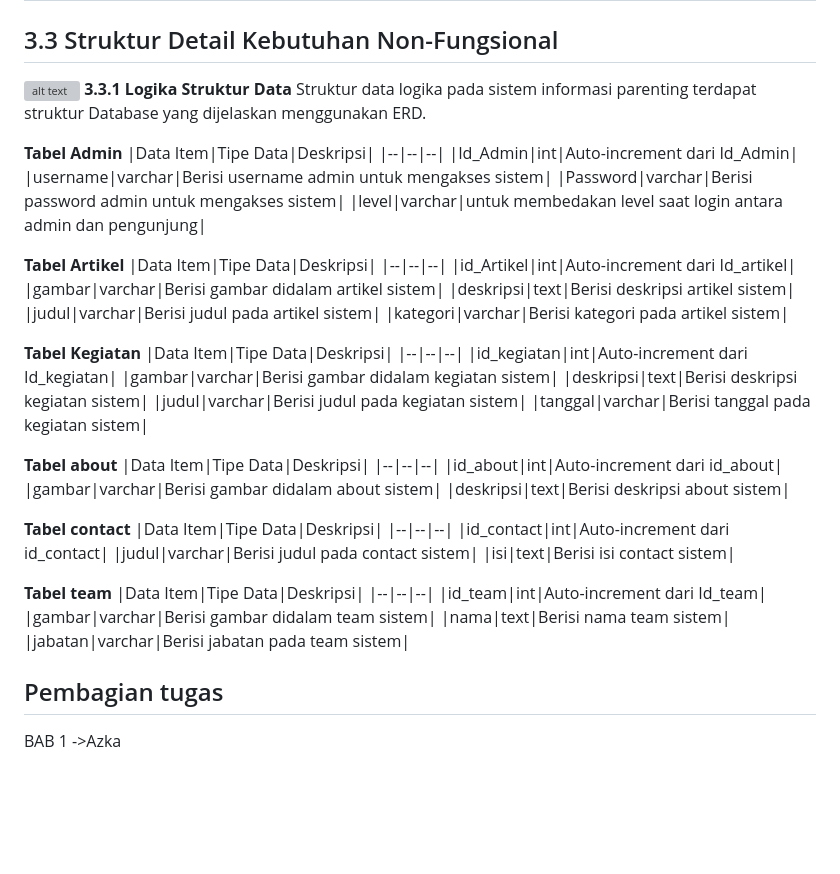
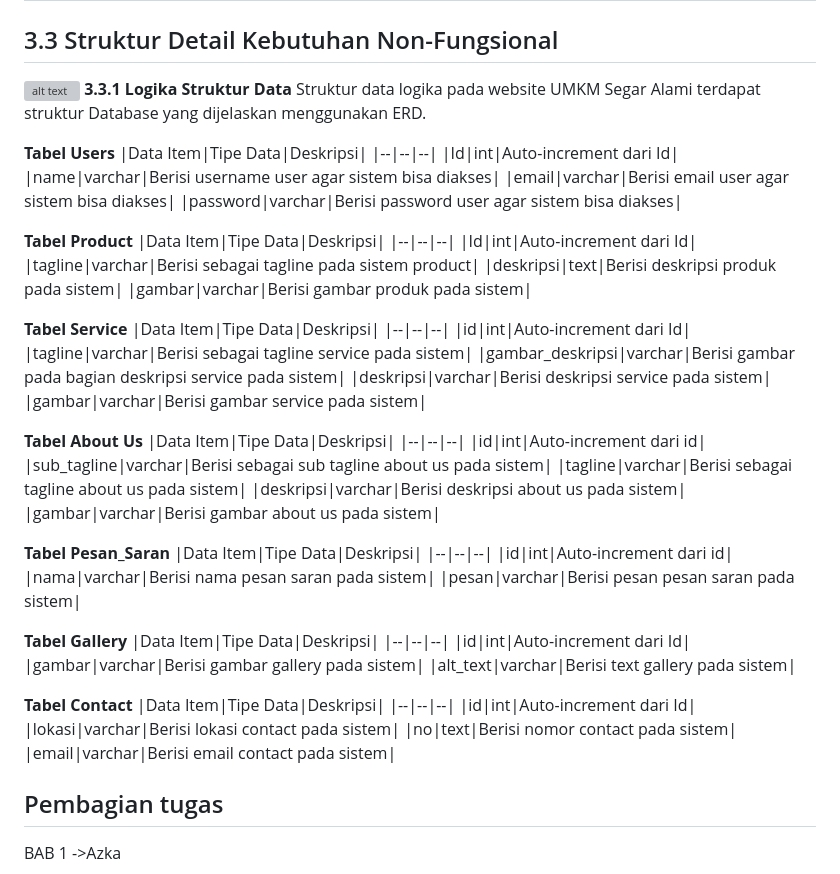
Before and after one commit to dane-09/UMKM_SegarAlami, a Markdown page: README.md, the part around the change printed below. Drawn GitHub-style; blank space fills up the shorter version; grey boxes are pictures that could not be loaded.

```diff
--- a/README.md
+++ b/README.md
@@ -373,57 +373,63 @@ Salah satu cara mengakses website ini yaitu  admin yang akan mengakses website i
 ## 3.3 Struktur Detail Kebutuhan Non-Fungsional
 ![alt text](Image/3.3.png?raw=true)
 **3.3.1 Logika Struktur Data**
-Struktur data logika pada sistem informasi parenting terdapat struktur Database yang dijelaskan menggunakan ERD.
+Struktur data logika pada website UMKM Segar Alami terdapat struktur Database yang dijelaskan menggunakan ERD.
 
-**Tabel Admin**
+**Tabel Users**
 |Data Item|Tipe Data|Deskripsi|
 |--|--|--|
-|Id_Admin|int|Auto-increment dari Id_Admin|
-|username|varchar|Berisi username admin untuk mengakses sistem|
-|Password|varchar|Berisi password admin untuk mengakses sistem|
-|level|varchar|untuk membedakan level saat login antara admin dan pengunjung|
+|Id|int|Auto-increment dari Id|
+|name|varchar|Berisi username user agar sistem bisa diakses|
+|email|varchar|Berisi email user agar sistem bisa diakses|
+|password|varchar|Berisi password user agar sistem bisa diakses|
 
-**Tabel Artikel**
+**Tabel Product**
 |Data Item|Tipe Data|Deskripsi|
 |--|--|--|
-|id_Artikel|int|Auto-increment dari Id_artikel|
-|gambar|varchar|Berisi gambar didalam artikel sistem|
-|deskripsi|text|Berisi deskripsi artikel sistem|
-|judul|varchar|Berisi judul pada artikel sistem|
-|kategori|varchar|Berisi kategori pada artikel sistem|
+|Id|int|Auto-increment dari Id|
+|tagline|varchar|Berisi sebagai tagline pada sistem product|
+|deskripsi|text|Berisi deskripsi produk pada sistem|
+|gambar|varchar|Berisi gambar produk pada sistem|
 
-**Tabel Kegiatan**
+**Tabel Service**
 |Data Item|Tipe Data|Deskripsi|
 |--|--|--|
-|id_kegiatan|int|Auto-increment dari Id_kegiatan|
-|gambar|varchar|Berisi gambar didalam kegiatan sistem|
-|deskripsi|text|Berisi deskripsi kegiatan sistem|
-|judul|varchar|Berisi judul pada kegiatan sistem|
-|tanggal|varchar|Berisi tanggal pada kegiatan sistem|
+|id|int|Auto-increment dari Id|
+|tagline|varchar|Berisi sebagai tagline service pada sistem|
+|gambar_deskripsi|varchar|Berisi gambar pada bagian deskripsi service pada sistem|
+|deskripsi|varchar|Berisi deskripsi service pada sistem|
+|gambar|varchar|Berisi gambar service pada sistem|
 
-**Tabel about**
+**Tabel About Us**
 |Data Item|Tipe Data|Deskripsi|
 |--|--|--|
-|id_about|int|Auto-increment dari id_about|
-|gambar|varchar|Berisi gambar didalam about sistem|
-|deskripsi|text|Berisi deskripsi about sistem|
+|id|int|Auto-increment dari id|
+|sub_tagline|varchar|Berisi sebagai sub tagline about us pada sistem|
+|tagline|varchar|Berisi sebagai tagline about us pada sistem|
+|deskripsi|varchar|Berisi deskripsi about us pada sistem|
+|gambar|varchar|Berisi gambar about us pada sistem|
 
-**Tabel contact**
+**Tabel Pesan_Saran**
 |Data Item|Tipe Data|Deskripsi|
 |--|--|--|
-|id_contact|int|Auto-increment dari id_contact|
-|judul|varchar|Berisi judul pada contact sistem|
-|isi|text|Berisi isi contact sistem|
+|id|int|Auto-increment dari id|
+|nama|varchar|Berisi nama pesan saran pada sistem|
+|pesan|varchar|Berisi pesan pesan saran pada sistem|
 
-**Tabel team**
+**Tabel Gallery**
 |Data Item|Tipe Data|Deskripsi|
 |--|--|--|
-|id_team|int|Auto-increment dari Id_team|
-|gambar|varchar|Berisi gambar didalam team sistem|
-|nama|text|Berisi nama team sistem|
-|jabatan|varchar|Berisi jabatan pada team sistem|
+|id|int|Auto-increment dari Id|
+|gambar|varchar|Berisi gambar gallery pada sistem|
+|alt_text|varchar|Berisi text gallery pada sistem|
 
-
+**Tabel Contact**
+|Data Item|Tipe Data|Deskripsi|
+|--|--|--|
+|id|int|Auto-increment dari Id|
+|lokasi|varchar|Berisi lokasi contact pada sistem|
+|no|text|Berisi nomor contact pada sistem|
+|email|varchar|Berisi email contact pada sistem|
 
 ## Pembagian tugas
 BAB 1 ->Azka
```
Also changed, not shown: other parts of README.md (+4 -4 lines).
